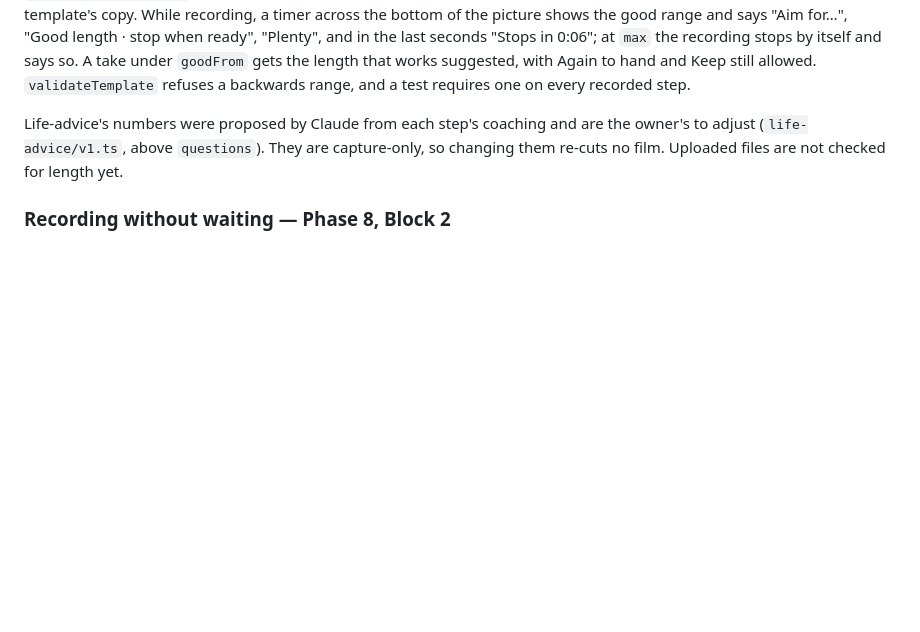
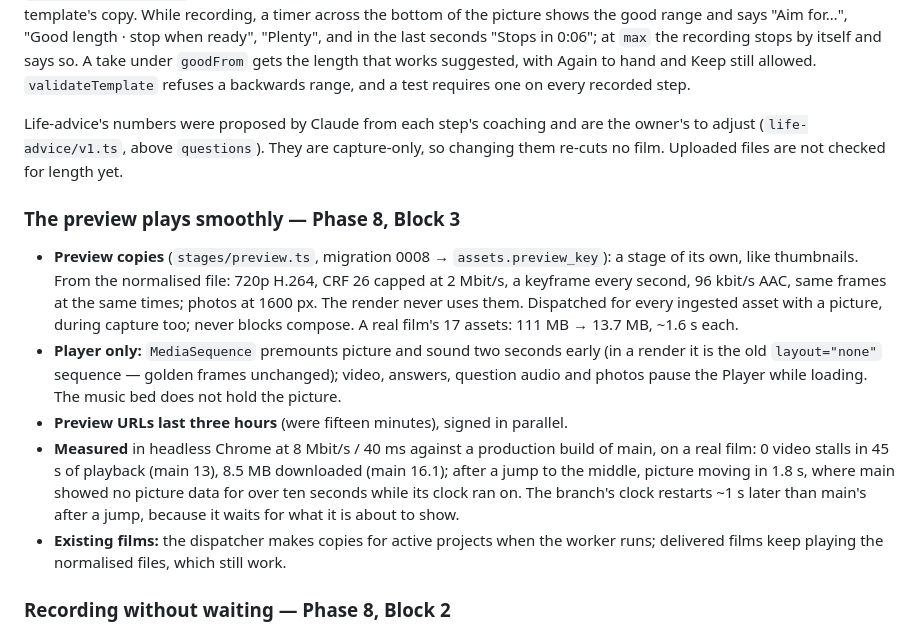
Before and after one commit to lordofdorne/Film, a Markdown page: docs/CHECKPOINT.md, the part around the change. GitHub-like rendering; blank space fills up the shorter version.

Commit message:
Checkpoint: Phase 8, Block 3
Co-Authored-By: Claude Opus 5.5 <noreply@anthropic.com>

```diff
--- a/docs/CHECKPOINT.md
+++ b/docs/CHECKPOINT.md
@@ -729,6 +729,29 @@ are the owner's to adjust (`life-advice/v1.ts`, above `questions`). They are
 capture-only, so changing them re-cuts no film. Uploaded files are not
 checked for length yet.
 
+### The preview plays smoothly — Phase 8, Block 3
+
+- **Preview copies** (`stages/preview.ts`, migration 0008 → `assets.preview_key`):
+  a stage of its own, like thumbnails. From the normalised file: 720p H.264,
+  CRF 26 capped at 2 Mbit/s, a keyframe every second, 96 kbit/s AAC, same
+  frames at the same times; photos at 1600 px. The render never uses them.
+  Dispatched for every ingested asset with a picture, during capture too;
+  never blocks compose. A real film's 17 assets: 111 MB → 13.7 MB, ~1.6 s each.
+- **Player only:** `MediaSequence` premounts picture and sound two seconds
+  early (in a render it is the old `layout="none"` sequence — golden frames
+  unchanged); video, answers, question audio and photos pause the Player
+  while loading. The music bed does not hold the picture.
+- **Preview URLs last three hours** (were fifteen minutes), signed in parallel.
+- **Measured** in headless Chrome at 8 Mbit/s / 40 ms against a production
+  build of main, on a real film: 0 video stalls in 45 s of playback (main 13),
+  8.5 MB downloaded (main 16.1); after a jump to the middle, picture moving in
+  1.8 s, where main showed no picture data for over ten seconds while its
+  clock ran on. The branch's clock restarts ~1 s later than main's after a
+  jump, because it waits for what it is about to show.
+- **Existing films:** the dispatcher makes copies for active projects when the
+  worker runs; delivered films keep playing the normalised files, which still
+  work.
+
 ### Recording without waiting — Phase 8, Block 2
 
 `CaptureProvider` (`projects/[id]/layout.tsx`) owns the camera and the
```
Also changed, not shown: docs/proposal/phase-8-performance.md (+1 -1 lines).
